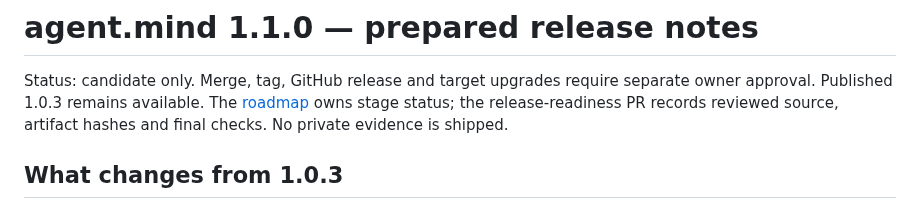
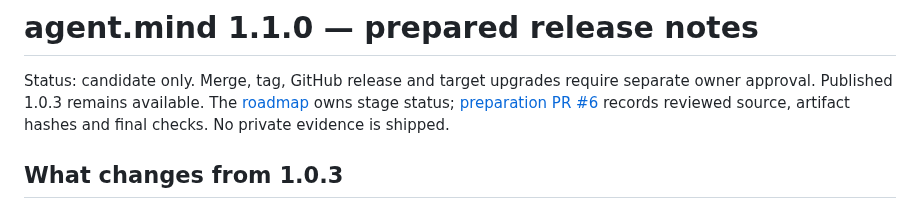
Before and after one commit to OnFiala/agent.mind, a Markdown page: docs/releases/1.1.0.md, the part around the change. Drawn GitHub-style.

```diff
--- a/docs/releases/1.1.0.md
+++ b/docs/releases/1.1.0.md
@@ -2,7 +2,7 @@
 
 Status: candidate only. Merge, tag, GitHub release and target upgrades require
 separate owner approval. Published 1.0.3 remains available. The
-[roadmap](../../ROADMAP.md) owns stage status; the release-readiness PR records
+[roadmap](../../ROADMAP.md) owns stage status; [preparation PR #6](https://github.com/OnFiala/agent.mind/pull/6) records
 reviewed source, artifact hashes and final checks. No private evidence is shipped.
 
 ## What changes from 1.0.3
```
Also changed, not shown: ROADMAP.md (+2 -2 lines).
